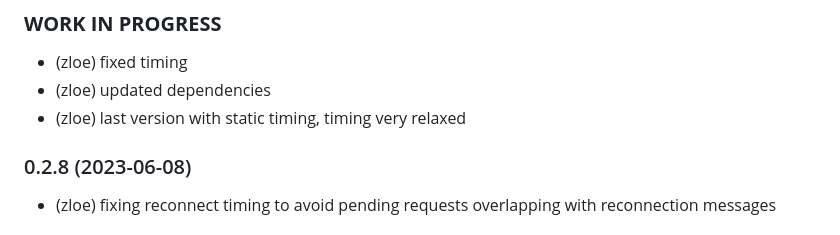
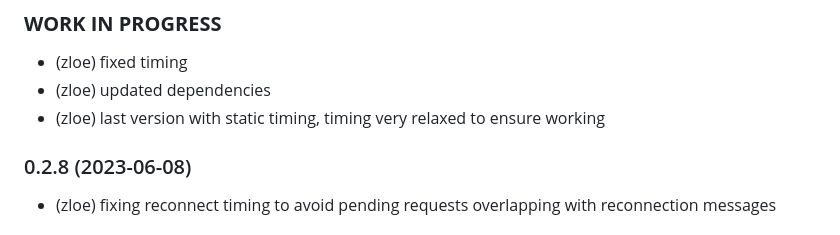
Before and after one commit to zloe/ioBroker.idm-multitalent_002, a Markdown page: README.md, the part around the change. Drawn GitHub-style.

Commit message:
changed changelog

```diff
--- a/README.md
+++ b/README.md
@@ -48,7 +48,7 @@ Settings of the serial adapter:
 ### **WORK IN PROGRESS**
 * (zloe) fixed timing
 * (zloe) updated dependencies
-* (zloe) last version with static timing, timing very relaxed
+* (zloe) last version with static timing, timing very relaxed to ensure working
 ### 0.2.8 (2023-06-08)
 * (zloe) fixing reconnect timing to avoid pending requests overlapping with reconnection messages
 
```
